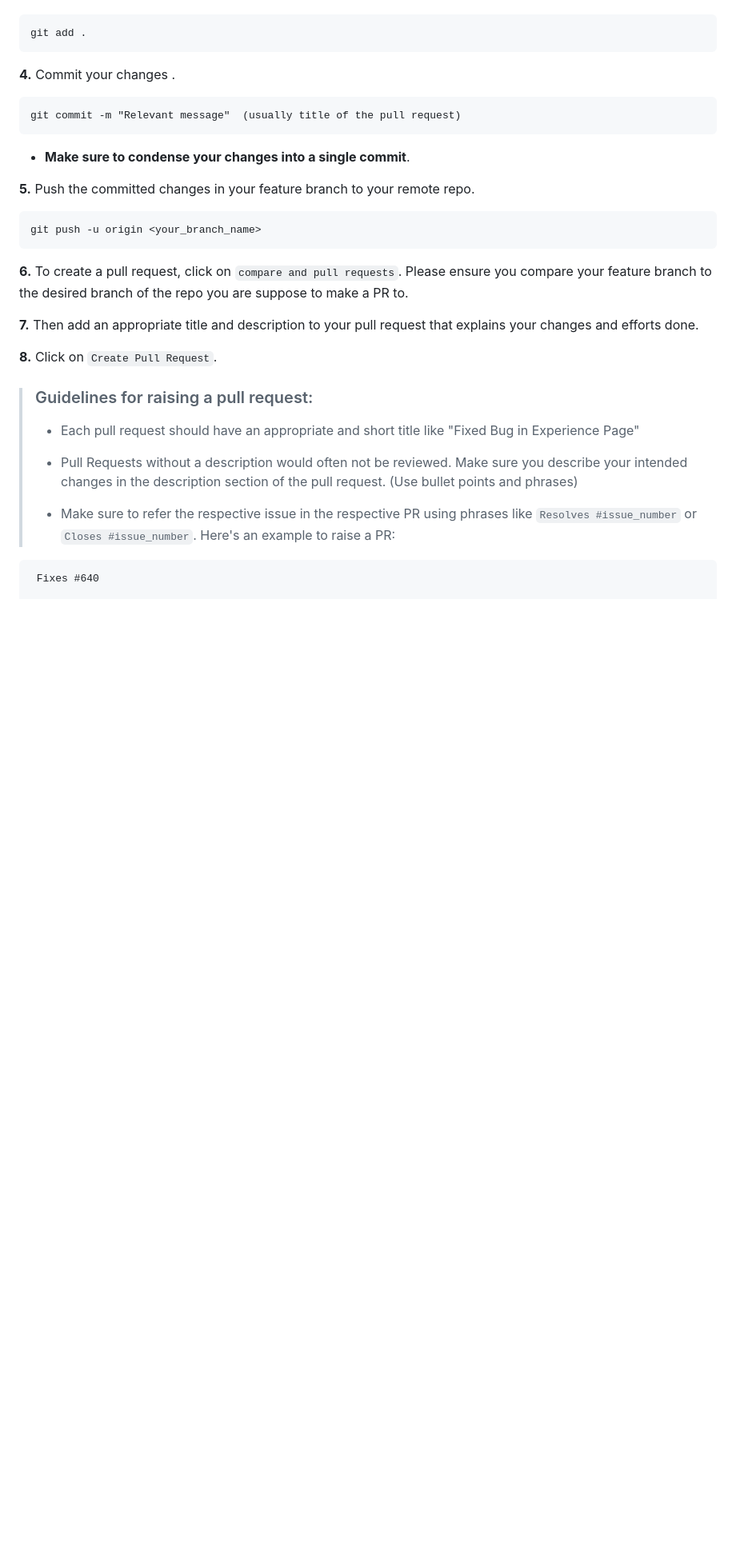
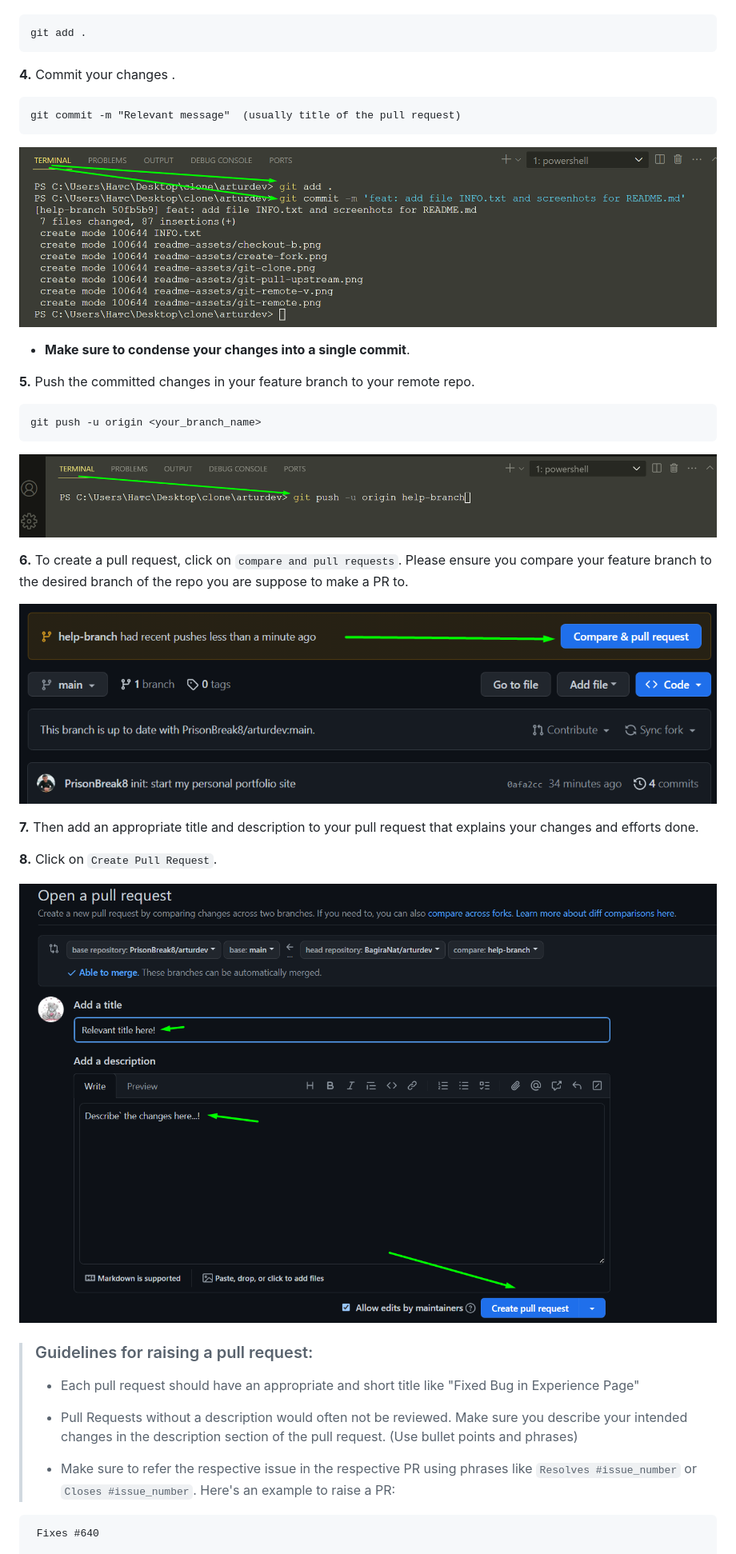
Before and after one commit to PrisonBreak8/arturdev, a Markdown page: CONTRIBUTING.md, the part around the change printed below. Shown: that part at 80% size. GitHub-like rendering; pictures changed too: readme-assets/compare&pull.png (added), readme-assets/create-pull-request.png (added), readme-assets/example-commit.png (added); blank space fills up the shorter version.

Commit message:
docs: update CONTRIBUTING.md and add screenshots

````diff
--- a/CONTRIBUTING.md
+++ b/CONTRIBUTING.md
@@ -86,23 +94,26 @@ git add .
 ```
 git commit -m "Relevant message"  (usually title of the pull request)
 ```
+![Preview](./readme-assets/example-commit.png)
+
 - **Make sure to condense your changes into a single commit**.
 
 **5.** Push the committed changes in your feature branch to your remote repo.
 ```
 git push -u origin <your_branch_name>
 ```
+![Preview](./readme-assets/git-push-u.png)
 
 **6.** To create a pull request, click on `compare and pull requests`. Please ensure you compare your feature branch to the desired branch of the repo you are suppose to make a PR to.
 
-<!--<img src="./readme-assets/ComparePR.png" width=600>-->
+![Preview](./readme-assets/compare&pull.png)
 
 **7.** Then add an appropriate title and description to your pull request that explains your changes and efforts done.
 
 
 **8.** Click on `Create Pull Request`.
 
-<!--<img src="./readme-assets/CreatePR.png" width=600>-->
+![Preview](./readme-assets/create-pull-request.png)
 
 > ### Guidelines for raising a pull request:
 >
````
Also changed, not shown: other parts of CONTRIBUTING.md (+9 -1 lines), readme-assets/clone.png (deleted).
